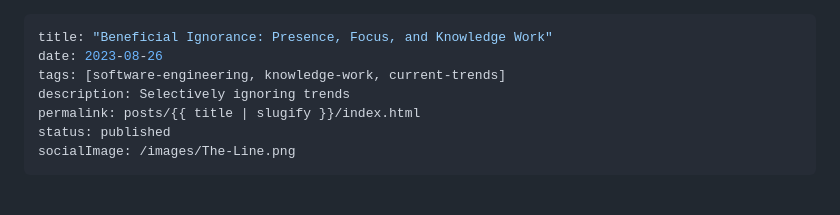
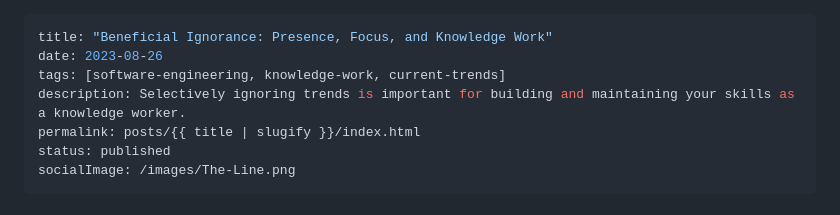
Before and after one commit to Stuwert/blog, a Markdown page: src/posts/ignorance-is-bliss.md, the part around the change. Drawn GitHub-style.

```diff
--- a/src/posts/ignorance-is-bliss.md
+++ b/src/posts/ignorance-is-bliss.md
@@ -2,7 +2,7 @@
 title: "Beneficial Ignorance: Presence, Focus, and Knowledge Work"
 date: 2023-08-26
 tags: [software-engineering, knowledge-work, current-trends]
-description: Selectively ignoring trends
+description: Selectively ignoring trends is important for building and maintaining your skills as a knowledge worker.
 permalink: posts/{{ title | slugify }}/index.html
 status: published
 socialImage: /images/The-Line.png
```
